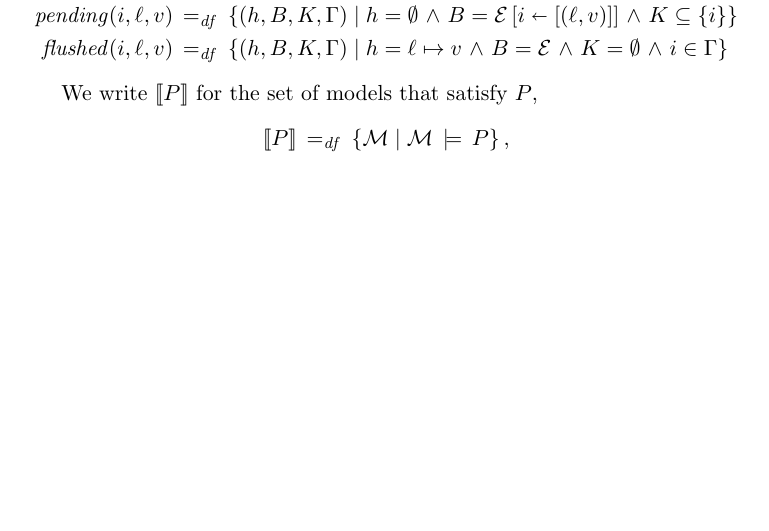
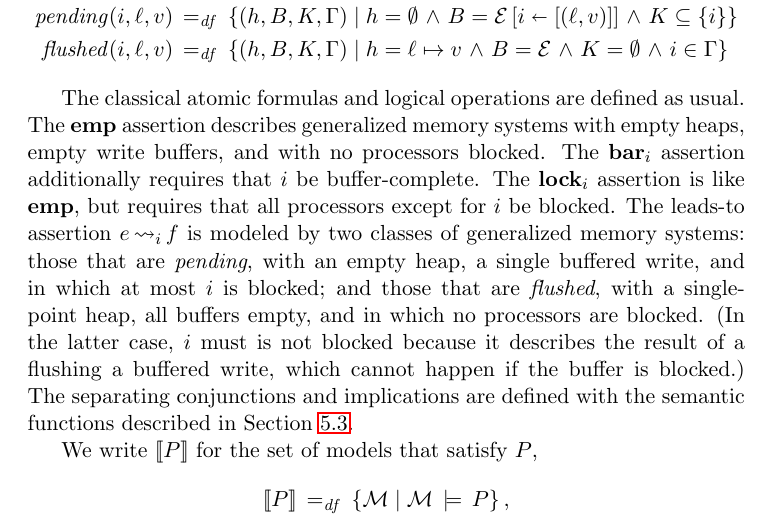
Before and after one commit to iwehrman/Weak-Memory-Local-Reasoning, a LaTeX thesis (dissertation.tex): part of page 81 of 117 before the commit and part of page 81 of 118 after it, cut so that both start at the same text, the shorter picture padded with empty space. Compiled offline with pdfLaTeX.

Commit message:
add'l description of conc assertions

```diff
--- a/dissertation.tex
+++ b/dissertation.tex
@@ -1625,6 +1626,8 @@ The satisfaction relation is defined by recursion on the structure of $P$ below
 \end{minipage}}
 	\caption{\label{fig:satisfaction-relation} The satisfaction relation}
 \end{figure}
+
+The classical atomic formulas and logical operations are defined as usual. The $\femp$ assertion describes generalized memory systems with empty heaps, empty write buffers, and with no processors blocked. The $\fbar{i}$ assertion additionally requires that $i$ be buffer-complete. The $\flock{i}$ assertion is like $\femp$, but requires that all processors except for $i$ be blocked. The leads-to assertion $e \fwrite{i} f$ is modeled by two classes of generalized memory systems: those that are \emph{pending}, with an empty heap, a single buffered write, and in which at most $i$ is blocked; and those that are \emph{flushed}, with a single-point heap, all buffers empty, and in which no processors are blocked. (In the latter case, $i$ must is not blocked because it describes the result of a flushing a buffered write, which cannot happen if the buffer is blocked.) The separating conjunctions and implications are defined with the semantic functions described in Section~\ref{sec:separation}.
 
 We write $\pred{P}$ for the set of models that satisfy $P$,\[ \pred{P} \eqdef \setof{\amod}{\amod \sentails P},\] and also $P \sentails P'$ and $P \sequiv P'$ for semantic entailment and equivalence, respectively: \begin{align*}
 	P \sentails P' \iffdef \pred{P} \subseteq \pred{P'} \\
```
Also changed, not shown: dissertation.tex (1 more changed lines).
